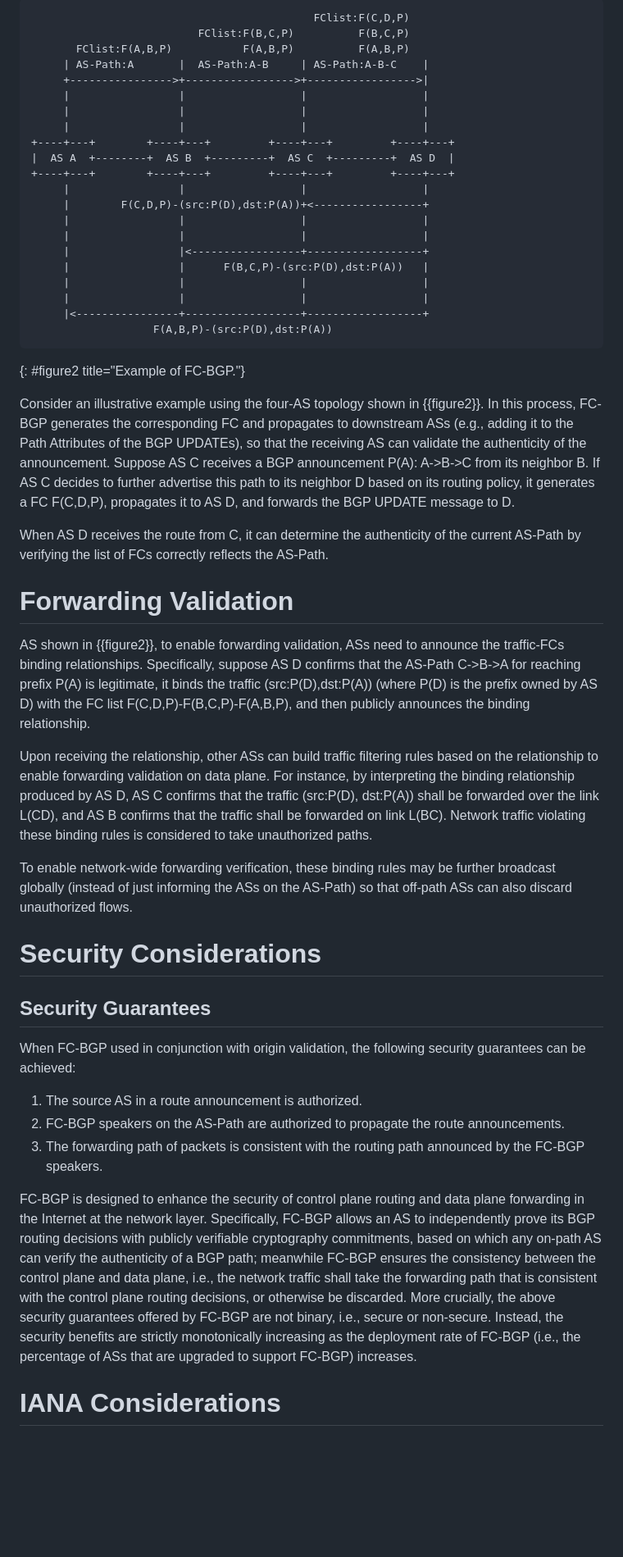
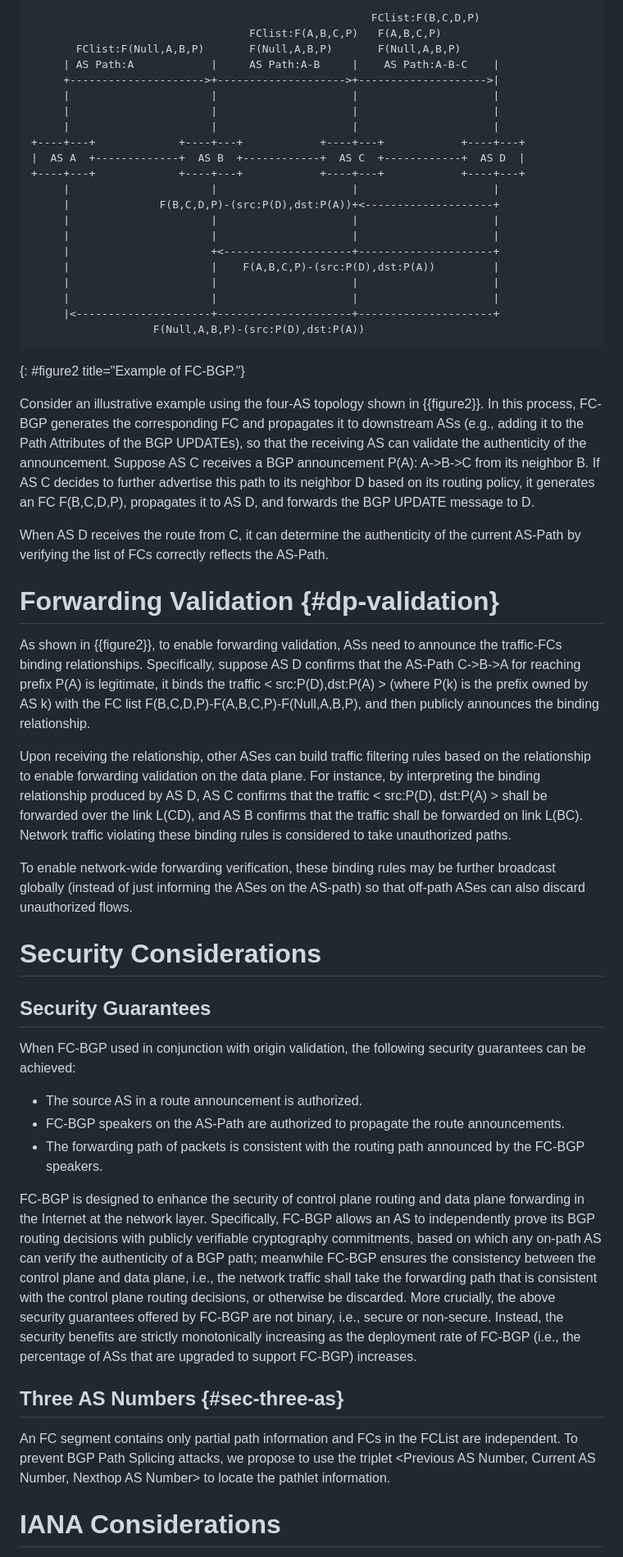
Before and after one commit to LucasWang86/fcbgp--framework, a Markdown page: draft-wang-sidrops-fcbgp-framework.md, the part around the change printed below. Shown: that part at 82% size. Drawn GitHub-style; blank space fills up the shorter version.

Commit message:
Update draft-wang-sidrops-fcbgp-framework.md
1. update Figure 2.
2. three ASs to prevent BGP Path Splicing attack.

```diff
--- a/draft-wang-sidrops-fcbgp-framework.md
+++ b/draft-wang-sidrops-fcbgp-framework.md
@@ -153,41 +162,41 @@ Upon receiving a BGP announcement, an upgraded AS generates a corresponding FC t
 
 ~~~~~~~~~~~~~~~
-                                            FClist:F(C,D,P)
-                          FClist:F(B,C,P)          F(B,C,P)
-       FClist:F(A,B,P)           F(A,B,P)          F(A,B,P)
-     | AS-Path:A       |  AS-Path:A-B     | AS-Path:A-B-C    |
-     +---------------->+----------------->+----------------->|
-     |                 |                  |                  |
-     |                 |                  |                  |
-     |                 |                  |                  |
-+----+---+        +----+---+         +----+---+         +----+---+
-|  AS A  +--------+  AS B  +---------+  AS C  +---------+  AS D  |
-+----+---+        +----+---+         +----+---+         +----+---+
-     |                 |                  |                  |
-     |        F(C,D,P)-(src:P(D),dst:P(A))+<-----------------+
-     |                 |                  |                  |
-     |                 |                  |                  |
-     |                 |<-----------------+------------------+
-     |                 |      F(B,C,P)-(src:P(D),dst:P(A))   |
-     |                 |                  |                  |
-     |                 |                  |                  |
-     |<----------------+------------------+------------------+
-                   F(A,B,P)-(src:P(D),dst:P(A))
+                                                     FClist:F(B,C,D,P)
+                                  FClist:F(A,B,C,P)   F(A,B,C,P)
+       FClist:F(Null,A,B,P)       F(Null,A,B,P)       F(Null,A,B,P)
+     | AS Path:A            |     AS Path:A-B     |    AS Path:A-B-C    |
+     +--------------------->+-------------------->+-------------------->|
+     |                      |                     |                     |
+     |                      |                     |                     |
+     |                      |                     |                     |
++----+---+             +----+---+            +----+---+            +----+---+
+|  AS A  +-------------+  AS B  +------------+  AS C  +------------+  AS D  |
++----+---+             +----+---+            +----+---+            +----+---+
+     |                      |                     |                     |
+     |              F(B,C,D,P)-(src:P(D),dst:P(A))+<--------------------+
+     |                      |                     |                     |
+     |                      |                     |                     |
+     |                      +<--------------------+---------------------+
+     |                      |    F(A,B,C,P)-(src:P(D),dst:P(A))         |
+     |                      |                     |                     |
+     |                      |                     |                     |
+     |<---------------------+---------------------+---------------------+
+                   F(Null,A,B,P)-(src:P(D),dst:P(A))
 ~~~~~~~~~~~~~~~
 {: #figure2 title="Example of FC-BGP."}
 
 
-Consider an illustrative example using the four-AS topology shown in {{figure2}}. In this process, FC-BGP generates the corresponding FC and propagates to downstream ASs (e.g., adding it to the Path Attributes of the BGP UPDATEs), so that the receiving AS can validate the authenticity of the announcement. Suppose AS C receives a BGP announcement P(A): A->B->C from its neighbor B. If AS C decides to further advertise this path to its neighbor D based on its routing policy, it generates a FC F(C,D,P), propagates it  to AS D, and forwards the BGP UPDATE message to D.
+Consider an illustrative example using the four-AS topology shown in {{figure2}}. In this process, FC-BGP generates the corresponding FC and propagates it to downstream ASs (e.g., adding it to the Path Attributes of the BGP UPDATEs), so that the receiving AS can validate the authenticity of the announcement. Suppose AS C receives a BGP announcement P(A): A->B->C from its neighbor B. If AS C decides to further advertise this path to its neighbor D based on its routing policy, it generates an FC F(B,C,D,P), propagates it to AS D, and forwards the BGP UPDATE message to D.
 
 When AS D receives the route from C, it can determine the authenticity of the current AS-Path by verifying the list of FCs correctly reflects the AS-Path.
 
-# Forwarding Validation
+# Forwarding Validation {#dp-validation}
 
-AS shown in {{figure2}}, to enable forwarding validation, ASs need to announce the traffic-FCs binding relationships. Specifically, suppose AS D confirms that the AS-Path C->B->A for reaching prefix P(A) is legitimate, it binds the traffic (src:P(D),dst:P(A)) (where P(D) is the prefix owned by AS D) with the FC list F(C,D,P)-F(B,C,P)-F(A,B,P), and then publicly announces the binding relationship.
+As shown in {{figure2}}, to enable forwarding validation, ASs need to announce the traffic-FCs binding relationships. Specifically, suppose AS D confirms that the AS-Path C->B->A for reaching prefix P(A) is legitimate, it binds the traffic < src:P(D),dst:P(A) > (where P(k) is the prefix owned by AS k) with the FC list F(B,C,D,P)-F(A,B,C,P)-F(Null,A,B,P), and then publicly announces the binding relationship.
 
-Upon receiving the relationship, other ASs can build traffic filtering rules based on the relationship to enable forwarding validation on data plane. For instance, by interpreting the binding relationship produced by AS D, AS C confirms that the traffic (src:P(D), dst:P(A)) shall be forwarded over the link L(CD), and AS B confirms that the traffic shall be forwarded on link L(BC). Network traffic violating these binding rules is considered to take unauthorized paths.
+Upon receiving the relationship, other ASes can build traffic filtering rules based on the relationship to enable forwarding validation on the data plane. For instance, by interpreting the binding relationship produced by AS D, AS C confirms that the traffic < src:P(D), dst:P(A) > shall be forwarded over the link L(CD), and AS B confirms that the traffic shall be forwarded on link L(BC). Network traffic violating these binding rules is considered to take unauthorized paths.
 
-To enable network-wide forwarding verification, these binding rules may be further broadcast globally (instead of just informing the ASs on the AS-Path) so that off-path ASs can also discard unauthorized flows.
+To enable network-wide forwarding verification, these binding rules may be further broadcast globally (instead of just informing the ASes on the AS-path) so that off-path ASes can also discard unauthorized flows.
 
 # Security Considerations
 
@@ -195,11 +204,15 @@ To enable network-wide forwarding verification, these binding rules may be furth
 
 When FC-BGP used in conjunction with origin validation, the following security guarantees can be achieved:
 
-1. The source AS in a route announcement is authorized.
-2. FC-BGP speakers on the AS-Path are authorized to propagate the route announcements.
-3. The forwarding path of packets is consistent with the routing path announced by the FC-BGP speakers.
+- The source AS in a route announcement is authorized.
+- FC-BGP speakers on the AS-Path are authorized to propagate the route announcements.
+- The forwarding path of packets is consistent with the routing path announced by the FC-BGP speakers.
 
 FC-BGP is designed to enhance the security of control plane routing and data plane forwarding in the Internet at the network layer. Specifically, FC-BGP allows an AS to independently prove its BGP routing decisions with publicly verifiable cryptography commitments, based on which any on-path AS can verify the authenticity of a BGP path; meanwhile FC-BGP ensures the consistency between the control plane and data plane, i.e., the network traffic shall take the forwarding path that is consistent with the control plane routing decisions, or otherwise be discarded. More crucially, the above security guarantees offered by FC-BGP are not binary, i.e., secure or non-secure. Instead, the security benefits are strictly monotonically increasing as the deployment rate of FC-BGP (i.e., the percentage of ASs that are upgraded to support FC-BGP) increases.
+
+## Three AS Numbers {#sec-three-as}
+
+An FC segment contains only partial path information and FCs in the FCList are independent. To prevent BGP Path Splicing attacks, we propose to use the triplet <Previous AS Number, Current AS Number, Nexthop AS Number> to locate the pathlet information.
 
 # IANA Considerations
 
```
Also changed, not shown: other parts of draft-wang-sidrops-fcbgp-framework.md (+30 -22 lines).
